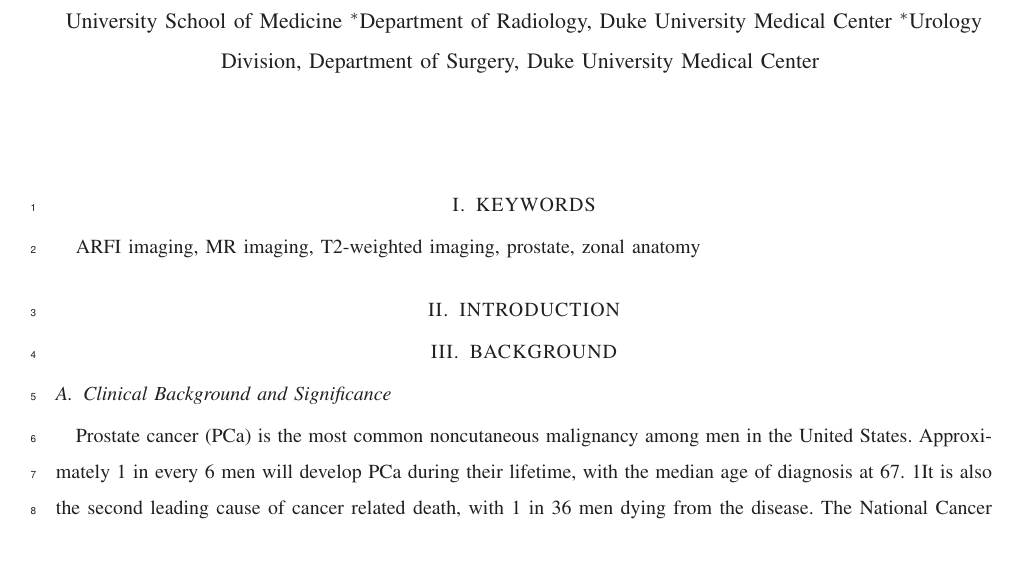
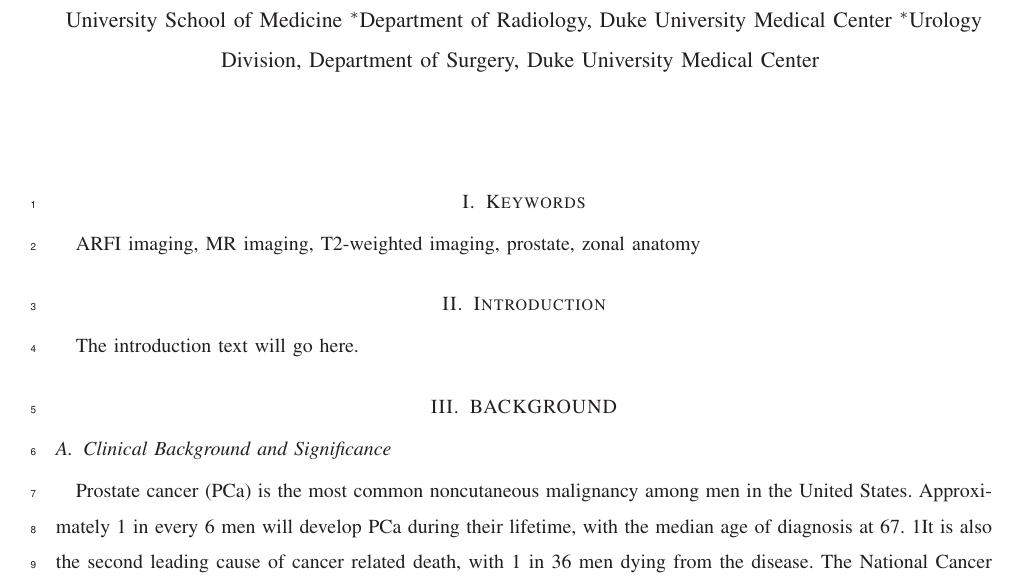
Before and after one commit to erichilarysmithsr/mr_arfi_prostate_anatomy, a LaTeX paper (mr_arfi_anatomy.tex, which reads intro.tex, keywords.tex): part of page 1 of 5 before the commit and part of page 1 of 6 after it, cut so that both start at the same text, the shorter picture padded with empty space. Compiled offline with LaTeX, dvips and Ghostscript.

Commit message:
using continual compilation

```diff
--- a/intro.tex
+++ b/intro.tex
@@ -1 +1,3 @@
-\section{INTRODUCTION}\label{sect:intro}
+\section{Introduction}\label{sect:intro}
+
+The introduction text will go here.
--- a/keywords.tex
+++ b/keywords.tex
@@ -1,2 +1,2 @@
-\section{KEYWORDS}
+\section{Keywords}
 ARFI imaging, MR imaging, T2-weighted imaging, prostate, zonal anatomy
```
Also changed, not shown: 1 other file.
